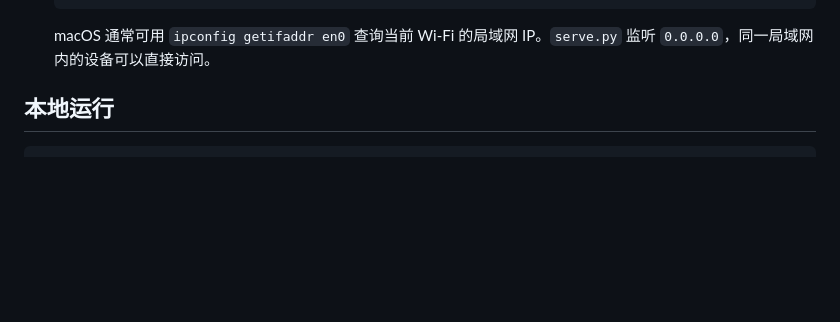
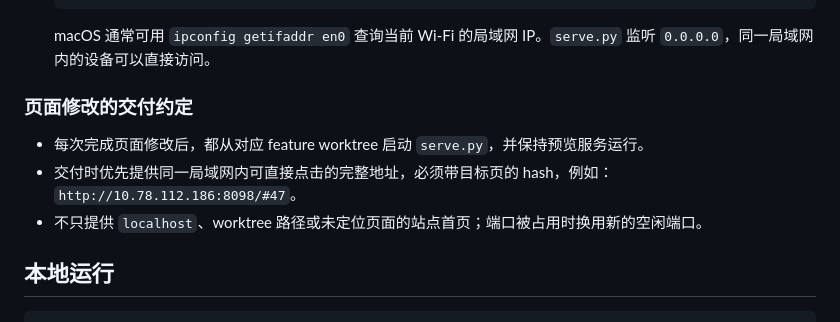
Before and after one commit to Geronimomiao/harness-deck, a Markdown page: README.md, the part around the change. Rendered like a GitHub page; blank space fills up the shorter version.

Commit message:
补充局域网页面预览交付约定

````diff
--- a/README.md
+++ b/README.md
@@ -27,6 +27,12 @@
    ```
 
    macOS 通常可用 `ipconfig getifaddr en0` 查询当前 Wi-Fi 的局域网 IP。`serve.py` 监听 `0.0.0.0`，同一局域网内的设备可以直接访问。
+
+### 页面修改的交付约定
+
+- 每次完成页面修改后，都从对应 feature worktree 启动 `serve.py`，并保持预览服务运行。
+- 交付时优先提供同一局域网内可直接点击的完整地址，必须带目标页的 hash，例如：`http://10.78.112.186:8098/#47`。
+- 不只提供 `localhost`、worktree 路径或未定位页面的站点首页；端口被占用时换用新的空闲端口。
 
 ## 本地运行
 
````
